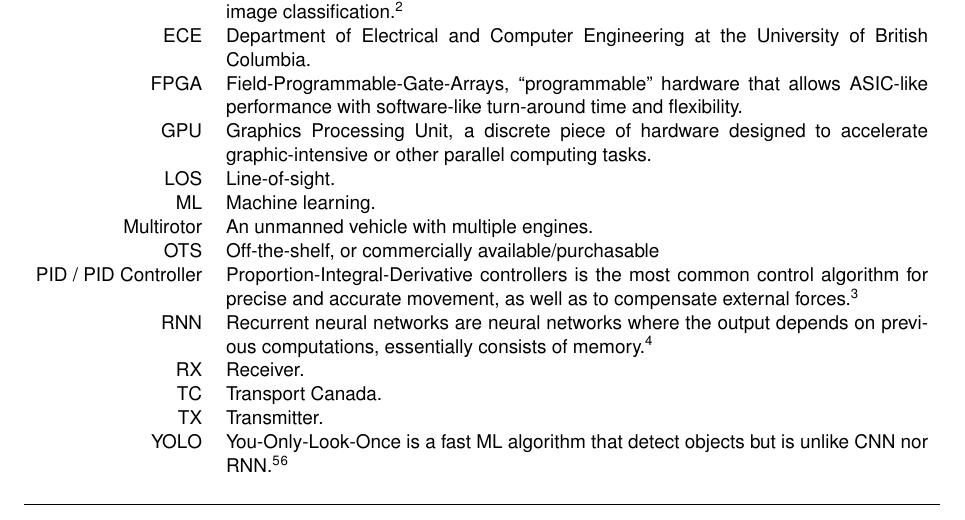
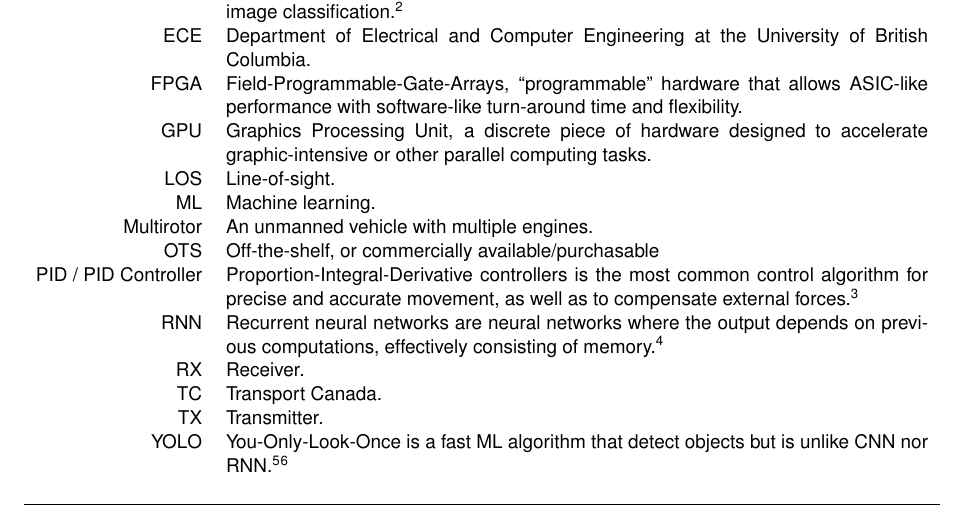
Before and after one commit to Capstone-Skynet/Capstone-Skynet.github.io, a LaTeX document (docs/proposal/proposal.tex, which reads docs/proposal/terms_and_abbreviations.tex): part of page 4 of 15, cut so that both start at the same text. Compiled offline with pdfLaTeX.

Commit message:
Update docs/proposal/terms_and_abbreviations.tex

```diff
--- a/docs/proposal/terms_and_abbreviations.tex
+++ b/docs/proposal/terms_and_abbreviations.tex
@@ -20,7 +20,7 @@ Technical terms and abbreviations dictionary go here.
     Multirotor & An unmanned vehicle with multiple engines. \\
     OTS & Off-the-shelf, or commercially available/purchasable \\
     PID / PID Controller & Proportion-Integral-Derivative controllers is the most common control algorithm for precise and accurate movement, as well as to compensate external forces.\cite{pid}\\
-    RNN & Recurrent neural networks are neural networks where the output depends on previous computations, essentially consists of memory.\cite{rnn}\\
+    RNN & Recurrent neural networks are neural networks where the output depends on previous computations, effectively consisting of memory.\cite{rnn}\\
     RX & Receiver.\\
     TC & Transport Canada.\\
     TX & Transmitter.\\
```
